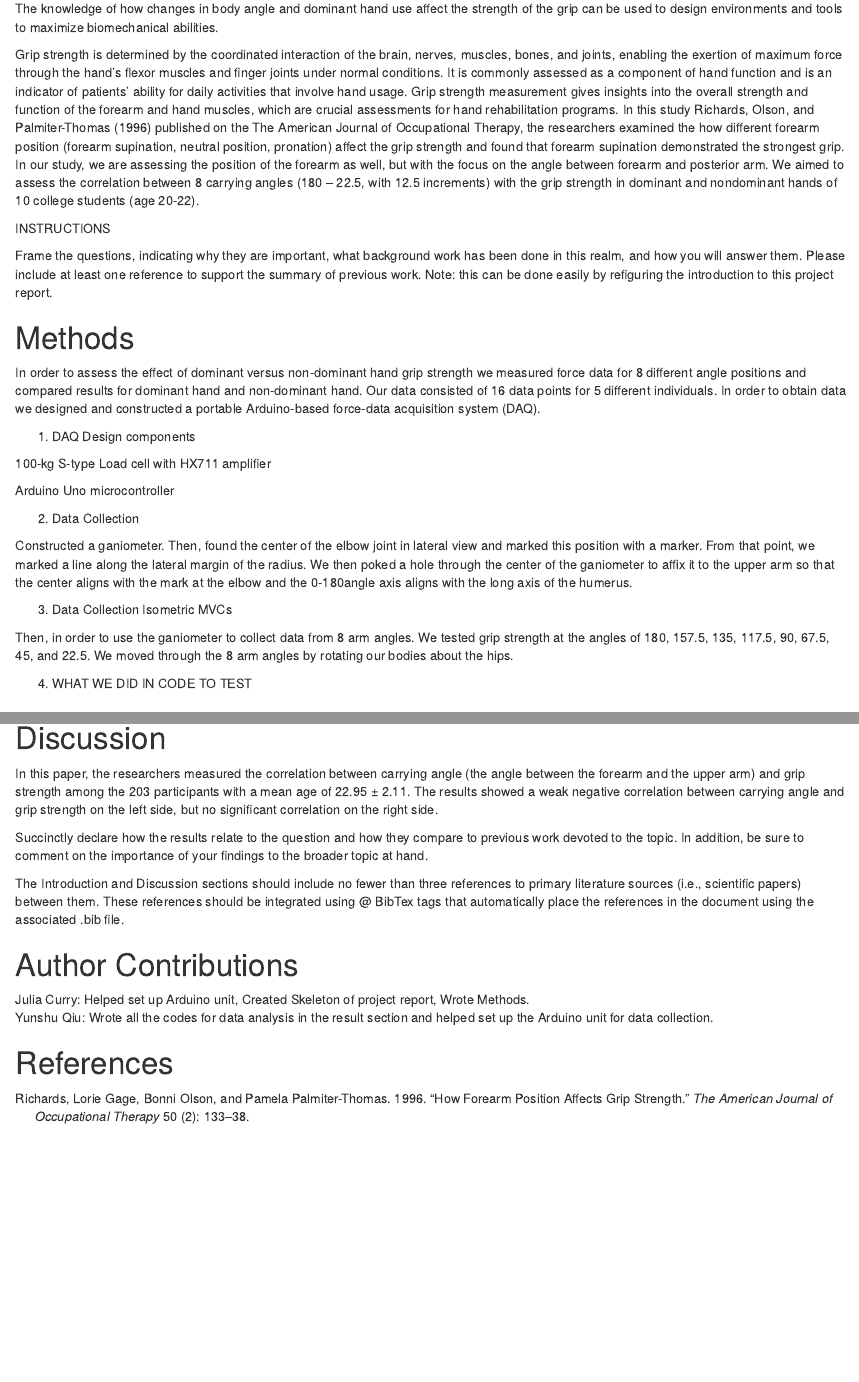
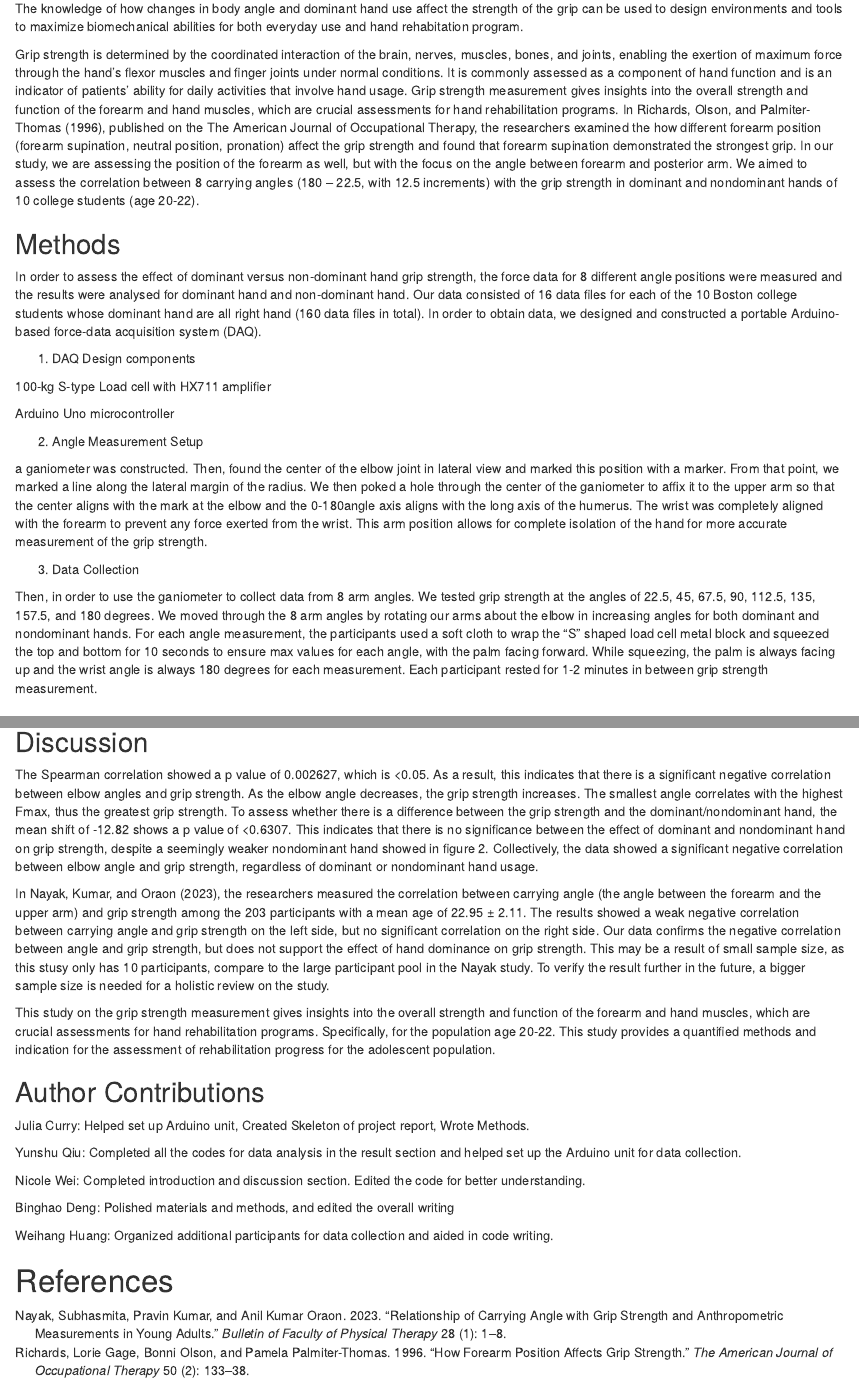
Before and after one commit to wys333/gRippty_gRip, an R Markdown document (Final Project Experimental Methods New.Rmd): the page in a window 1100 px wide, from 280 px down before the commit and from 230 px down after it, so that both start at the same text, and a second part further down, joined at a grey line. Rendered offline with R 4.5, knitr and Pandoc, with nearby package versions; some code elsewhere in the file could not run offline.

Commit message:
Discussion completed code polished

````diff
--- a/Final Project Experimental Methods New.Rmd
+++ b/Final Project Experimental Methods New.Rmd
@@ -10 +10,2 @@ bibliography: Final_Project_Bib.bib
 
+The knowledge of how changes in body angle and dominant hand use affect the strength of the grip can be used to design environments and tools to maximize biomechanical abilities for both everyday use and hand rehabitation program.
@@ -12,15 +12,9 @@ STILL WORKING ON INTRO, FIRST SENTENCE I ADDED BECAUSE IT SHOWS PURPOSE. COPIED
 
-The knowledge of how changes in body angle and dominant hand use affect the strength of the grip can be used to design environments and tools to maximize biomechanical abilities.
+Grip strength is determined by the coordinated interaction of the brain, nerves, muscles, bones, and joints, enabling the exertion of maximum force through the hand's flexor muscles and finger joints under normal conditions. It is commonly assessed as a component of hand function and is an indicator of patients’ ability for daily activities that involve hand usage. Grip strength measurement gives insights into the overall strength and function of the forearm and hand muscles, which are crucial assessments for hand rehabilitation programs. In @richards1996forearm, published on the The American Journal of Occupational Therapy, the researchers examined the how different forearm position (forearm supination, neutral position, pronation) affect the grip strength and found that forearm supination demonstrated the strongest grip. In our study, we are assessing the position of the forearm as well, but with the focus on the angle between forearm and posterior arm. We aimed to assess the correlation between 8 carrying angles (180 – 22.5, with 12.5 increments) with the grip strength in dominant and nondominant hands of 10 college students (age 20-22).
 
-Grip strength is determined by the coordinated interaction of the brain, nerves, muscles, bones, and joints, enabling the exertion of maximum force through the hand's flexor muscles and finger joints under normal conditions. It is commonly assessed as a component of hand function and is an indicator of patients’ ability for daily activities that involve hand usage. Grip strength measurement gives insights into the overall strength and function of the forearm and hand muscles, which are crucial assessments for hand rehabilitation programs. In this study @richards1996forearm published on the The American Journal of Occupational Therapy, the researchers examined the how different forearm position (forearm supination, neutral position, pronation) affect the grip strength and found that forearm supination demonstrated the strongest grip. In our study, we are assessing the position of the forearm as well, but with the focus on the angle between forearm and posterior arm. We aimed to assess the correlation between 8 carrying angles (180 – 22.5, with 12.5 increments) with the grip strength in dominant and nondominant hands of 10 college students (age 20-22).
+## Methods
 
-INSTRUCTIONS
-
-Frame the questions, indicating why they are important, what background work has been done in this realm, and how you will answer them. Please include at least one reference to support the summary of previous work. Note: this can be done easily by refiguring the introduction to this project report.
-
-# Methods
-
-In order to assess the effect of dominant versus non-dominant hand grip strength we measured force data for 8 different angle positions and compared results for dominant hand and non-dominant hand. Our data consisted of 16 data points for 5 different individuals. In order to obtain data we designed and constructed a portable Arduino-based force-data acquisition system (DAQ).
+In order to assess the effect of dominant versus non-dominant hand grip strength, the force data for 8 different angle positions were measured and the results were analysed for dominant hand and non-dominant hand. Our data consisted of 16 data files for each of the 10 Boston college students whose dominant hand are all right hand (160 data files in total). In order to obtain data, we designed and constructed a portable Arduino-based force-data acquisition system (DAQ).
 
 1. DAQ Design components
 
@@ -28,17 +22,15 @@ In order to assess the effect of dominant versus non-dominant hand grip strength
 
 Arduino Uno microcontroller
 
-2. Data Collection
+2. Angle Measurement Setup
 
-Constructed a ganiometer. Then, found the center of the elbow joint in lateral view and marked this position with a marker. From that point, we marked a line along the lateral margin of the radius. We then poked a hole through the center of the ganiometer to affix it to the upper arm so that the center aligns with the mark at the elbow and the 0-180angle axis aligns with the long axis of the humerus.
+a ganiometer was constructed. Then, found the center of the elbow joint in lateral view and marked this position with a marker. From that point, we marked a line along the lateral margin of the radius. We then poked a hole through the center of the ganiometer to affix it to the upper arm so that the center aligns with the mark at the elbow and the 0-180angle axis aligns with the long axis of the humerus. The wrist was completely aligned with the forearm to prevent any force exerted from the wrist. This arm position allows for complete isolation of the hand for more accurate measurement of the grip strength.
 
-3. Data Collection Isometric MVCs
+3. Data Collection
 
-Then, in order to use the ganiometer to collect data from 8 arm angles. We tested grip strength at the angles of 180, 157.5, 135, 117.5, 90, 67.5, 45, and 22.5. We moved through the 8 arm angles by rotating our bodies about the hips.
+Then, in order to use the ganiometer to collect data from 8 arm angles. We tested grip strength at the angles of 22.5, 45, 67.5, 90, 112.5, 135, 157.5, and 180 degrees. We moved through the 8 arm angles by rotating our arms about the elbow in increasing angles for both dominant and nondominant hands. For each angle measurement, the participants used a soft cloth to wrap the "S" shaped load cell metal block and squeezed the top and bottom for 10 seconds to ensure max values for each angle, with the palm facing forward. While squeezing, the palm is always facing up and the wrist angle is always 180 degrees for each measurement. Each participant rested for 1-2 minutes in between grip strength measurement.
 
-4. WHAT WE DID IN CODE TO TEST
-
-# Results
+## Results
 
 ```{r setupt, include = FALSE, message = FALSE}
 library(tidyverse)
@@ -164,14 +159,20 @@ shift.p_long %>%
+The Spearman correlation showed a p value of 0.002627, which is <0.05. As a result, this indicates that there is a significant negative correlation between elbow angles and grip strength. As the elbow angle decreases, the grip strength increases. The smallest angle correlates with the highest Fmax, thus the greatest grip strength. To assess whether there is a difference between the grip strength and the dominant/nondominant hand, the mean shift of -12.82 shows a p value of <0.6307. This indicates that there is no significance between the effect of dominant and nondominant hand on grip strength, despite a seemingly weaker nondominant hand showed in figure 2. Collectively, the data showed a significant negative correlation between elbow angle and grip strength, regardless of dominant or nondominant hand usage.
 
-In this paper, the researchers measured the correlation between carrying angle (the angle between the forearm and the upper arm) and grip strength among the 203 participants with a mean age of 22.95 ± 2.11. The results showed a weak negative correlation between carrying angle and grip strength on the left side, but no significant correlation on the right side.
+In @nayak2023relationship, the researchers measured the correlation between carrying angle (the angle between the forearm and the upper arm) and grip strength among the 203 participants with a mean age of 22.95 ± 2.11. The results showed a weak negative correlation between carrying angle and grip strength on the left side, but no significant correlation on the right side. Our data confirms the negative correlation between angle and grip strength, but does not support the effect of hand dominance on grip strength. This may be a result of small sample size, as this stusy only has 10 participants, compare to the large participant pool in the Nayak study. To verify the result further in the future, a bigger sample size is needed for a holistic review on the study.
 
-Succinctly declare how the results relate to the question and how they compare to previous work devoted to the topic. In addition, be sure to comment on the importance of your findings to the broader topic at hand.
+This study on the grip strength measurement gives insights into the overall strength and function of the forearm and hand muscles, which are crucial assessments for hand rehabilitation programs. Specifically, for the population age 20-22. This study provides a quantified methods and indication for the assessment of rehabilitation progress for the adolescent population.
 
-The Introduction and Discussion sections should include no fewer than three references to primary literature sources (i.e., scientific papers) between them. These references should be integrated using @ BibTex tags that automatically place the references in the document using the associated .bib file.
+## Author Contributions
 
-# Author Contributions
+Julia Curry: Helped set up Arduino unit, Created Skeleton of project report, Wrote Methods.
 
-Julia Curry: Helped set up Arduino unit, Created Skeleton of project report, Wrote Methods. <br>
-Yunshu Qiu: Wrote all the codes for data analysis in the result section and helped set up the Arduino unit for data collection.
+Yunshu Qiu: Completed all the codes for data analysis in the result section and helped set up the Arduino unit for data collection.
+
+Nicole Wei: Completed introduction and discussion section. Edited the code for better understanding.
+
+Binghao Deng: Polished materials and methods, and edited the overall writing
+
+Weihang Huang: Organized additional participants for data collection and aided in code writing.
 
 
 # References
--- a/Final_Project_Bib.bib
+++ b/Final_Project_Bib.bib
@@ -8,3 +8,8 @@
   year={1996},
   publisher={The American Occupational Therapy Association, Inc.}
 }
+
+@article{nayak2023relationship,
+  title={Relationship of carrying angle with grip strength and anthropometric measurements in young adults},
+  author={Nayak, Subhasmita and Kumar, Pravin and Oraon, Anil Kumar},
+  journal={Bulletin of Faculty of Physical Therapy},
````
Also changed, not shown: Final-Project-Experimental-Methods-New.html, Final Project Experimental Methods New.Rmd (14 more changed lines), Final_Project_Bib.bib (6 more changed lines), 1 other file.
